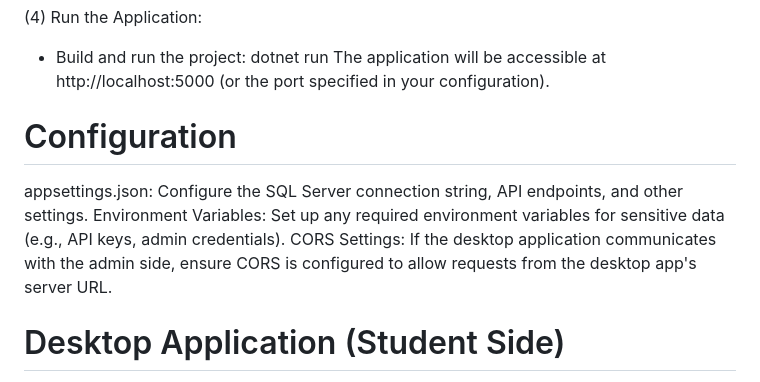
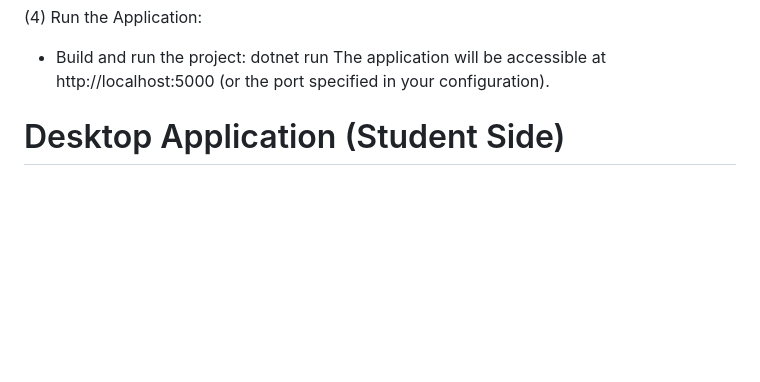
Before and after one commit to FatmaAlaa28/AI-Based-Exam-Proctoring-System, a Markdown page: README.md, the part around one of its changes. Drawn GitHub-style; blank space fills up the shorter version.

```diff
--- a/README.md
+++ b/README.md
@@ -51,11 +53,6 @@ dotnet restore
 - Build and run the project:
 dotnet run
 The application will be accessible at http://localhost:5000 (or the port specified in your configuration).
-
-# Configuration
-appsettings.json: Configure the SQL Server connection string, API endpoints, and other settings.
-Environment Variables: Set up any required environment variables for sensitive data (e.g., API keys, admin credentials).
-CORS Settings: If the desktop application communicates with the admin side, ensure CORS is configured to allow requests from the desktop app's server URL.
 
 # Desktop Application (Student Side)
 The client-side desktop application, which performs real-time exam monitoring using AI, is implemented in Python and is hosted in a separate repository. This application uses:
```
Also changed, not shown: other parts of README.md (+2 -0 lines).
